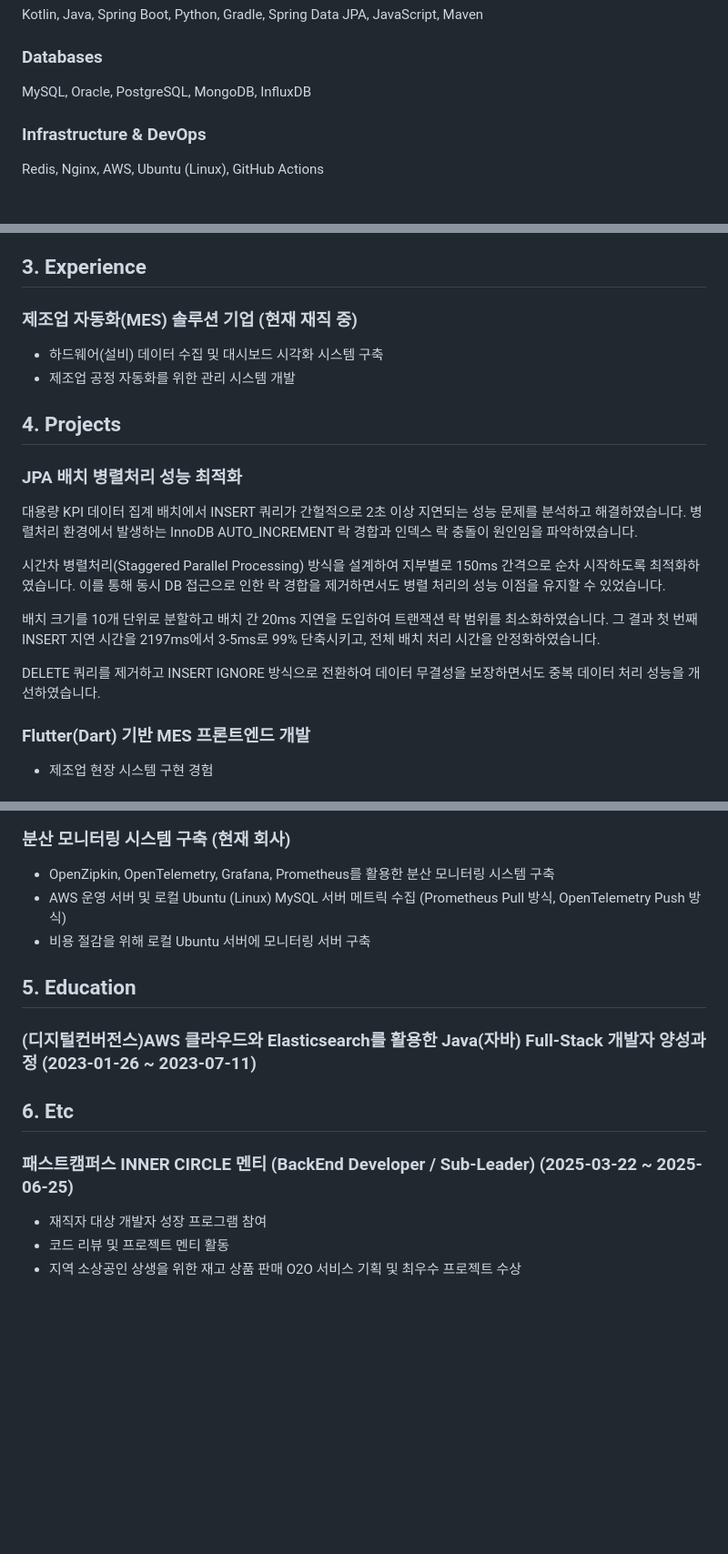
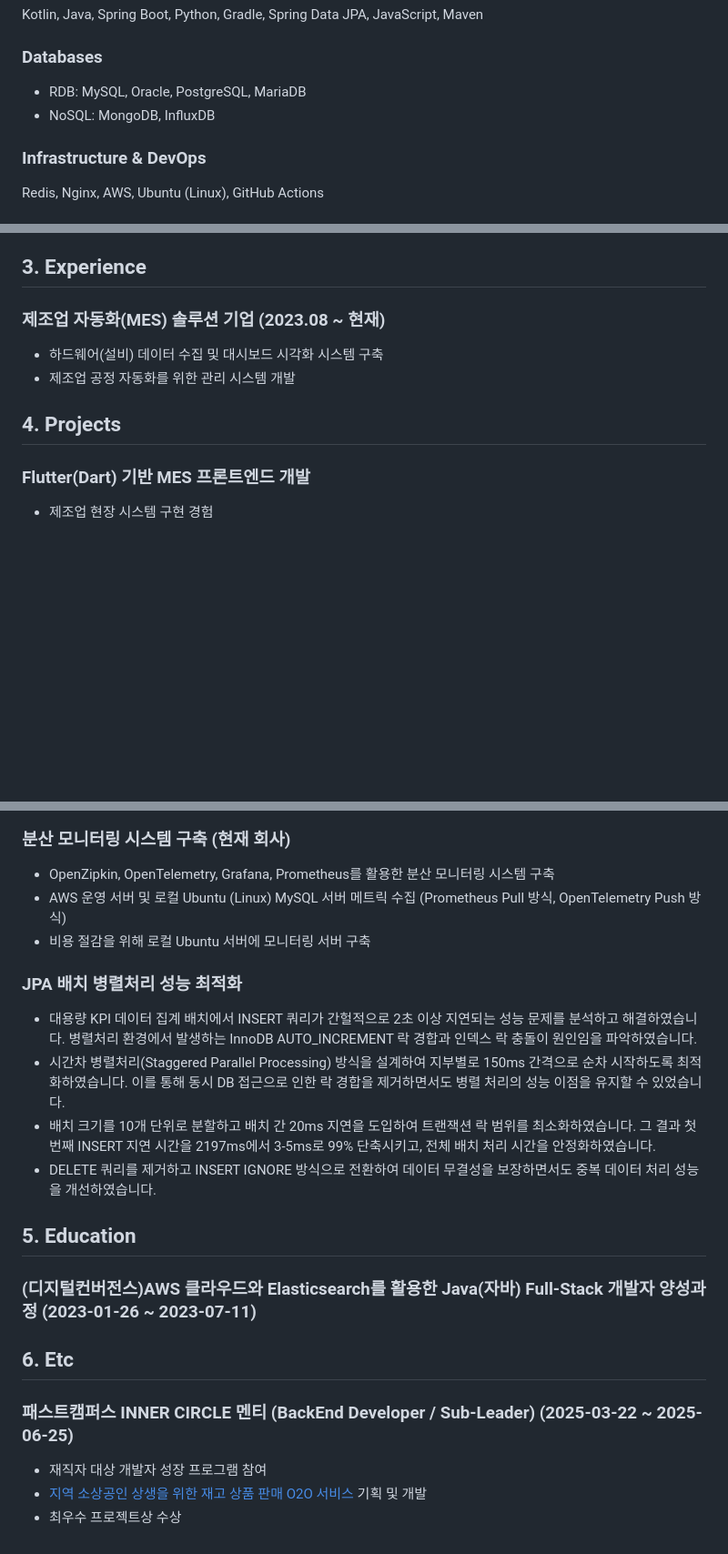
Before and after one commit to hj4645/portfolio, a Markdown page: portfolio_draft_ko.md, 3 parts joined by grey strips. Shown: that part at 91% size. Drawn GitHub-style; blank space fills up the shorter version.

Commit message:
feat: 내용 수정

```diff
--- a/portfolio_draft_ko.md
+++ b/portfolio_draft_ko.md
@@ -10,7 +10,8 @@
 Kotlin, Java, Spring Boot, Python, Gradle, Spring Data JPA, JavaScript, Maven
 
 ### Databases
-MySQL, Oracle, PostgreSQL, MongoDB, InfluxDB
+- RDB: MySQL, Oracle, PostgreSQL, MariaDB
+- NoSQL: MongoDB, InfluxDB
 
 ### Infrastructure & DevOps
 Redis, Nginx, AWS, Ubuntu (Linux), GitHub Actions
@@ -23,21 +24,11 @@ React, Vanilla JS
 
 ## 3. Experience
 
-### 제조업 자동화(MES) 솔루션 기업 (현재 재직 중)
+### 제조업 자동화(MES) 솔루션 기업 (2023.08 ~ 현재)
 - 하드웨어(설비) 데이터 수집 및 대시보드 시각화 시스템 구축
 - 제조업 공정 자동화를 위한 관리 시스템 개발
 
 ## 4. Projects
-
-### JPA 배치 병렬처리 성능 최적화
-
-대용량 KPI 데이터 집계 배치에서 INSERT 쿼리가 간헐적으로 2초 이상 지연되는 성능 문제를 분석하고 해결하였습니다. 병렬처리 환경에서 발생하는 InnoDB AUTO_INCREMENT 락 경합과 인덱스 락 충돌이 원인임을 파악하였습니다.
-
-시간차 병렬처리(Staggered Parallel Processing) 방식을 설계하여 지부별로 150ms 간격으로 순차 시작하도록 최적화하였습니다. 이를 통해 동시 DB 접근으로 인한 락 경합을 제거하면서도 병렬 처리의 성능 이점을 유지할 수 있었습니다.
-
-배치 크기를 10개 단위로 분할하고 배치 간 20ms 지연을 도입하여 트랜잭션 락 범위를 최소화하였습니다. 그 결과 첫 번째 INSERT 지연 시간을 2197ms에서 3-5ms로 99% 단축시키고, 전체 배치 처리 시간을 안정화하였습니다.
-
-DELETE 쿼리를 제거하고 INSERT IGNORE 방식으로 전환하여 데이터 무결성을 보장하면서도 중복 데이터 처리 성능을 개선하였습니다.
 
 ### Flutter(Dart) 기반 MES 프론트엔드 개발
 - 제조업 현장 시스템 구현 경험
@@ -58,6 +49,12 @@ DELETE 쿼리를 제거하고 INSERT IGNORE 방식으로 전환하여 데이터
 - AWS 운영 서버 및 로컬 Ubuntu (Linux) MySQL 서버 메트릭 수집 (Prometheus Pull 방식, OpenTelemetry Push 방식)
 - 비용 절감을 위해 로컬 Ubuntu 서버에 모니터링 서버 구축
 
+### JPA 배치 병렬처리 성능 최적화
+- 대용량 KPI 데이터 집계 배치에서 INSERT 쿼리가 간헐적으로 2초 이상 지연되는 성능 문제를 분석하고 해결하였습니다. 병렬처리 환경에서 발생하는 InnoDB AUTO_INCREMENT 락 경합과 인덱스 락 충돌이 원인임을 파악하였습니다.
+- 시간차 병렬처리(Staggered Parallel Processing) 방식을 설계하여 지부별로 150ms 간격으로 순차 시작하도록 최적화하였습니다. 이를 통해 동시 DB 접근으로 인한 락 경합을 제거하면서도 병렬 처리의 성능 이점을 유지할 수 있었습니다.
+- 배치 크기를 10개 단위로 분할하고 배치 간 20ms 지연을 도입하여 트랜잭션 락 범위를 최소화하였습니다. 그 결과 첫 번째 INSERT 지연 시간을 2197ms에서 3-5ms로 99% 단축시키고, 전체 배치 처리 시간을 안정화하였습니다.
+- DELETE 쿼리를 제거하고 INSERT IGNORE 방식으로 전환하여 데이터 무결성을 보장하면서도 중복 데이터 처리 성능을 개선하였습니다.
+
 ## 5. Education
 
 ### (디지털컨버전스)AWS 클라우드와 Elasticsearch를 활용한 Java(자바) Full-Stack 개발자 양성과정 (2023-01-26 ~ 2023-07-11)
@@ -66,5 +63,5 @@ DELETE 쿼리를 제거하고 INSERT IGNORE 방식으로 전환하여 데이터
 
 ### 패스트캠퍼스 INNER CIRCLE 멘티 (BackEnd Developer / Sub-Leader) (2025-03-22 ~ 2025-06-25)
 - 재직자 대상 개발자 성장 프로그램 참여
-- 코드 리뷰 및 프로젝트 멘티 활동
-- 지역 소상공인 상생을 위한 재고 상품 판매 O2O 서비스 기획 및 최우수 프로젝트 수상
+- [지역 소상공인 상생을 위한 재고 상품 판매 O2O 서비스](https://github.com/InnerCircle-ICD3/o2o-BE/wiki) 기획 및 개발
+- 최우수 프로젝트상 수상
```
Also changed, not shown: portfolio_draft_en.md (+2 -2 lines), portfolio_draft_ja.md (+2 -2 lines).
